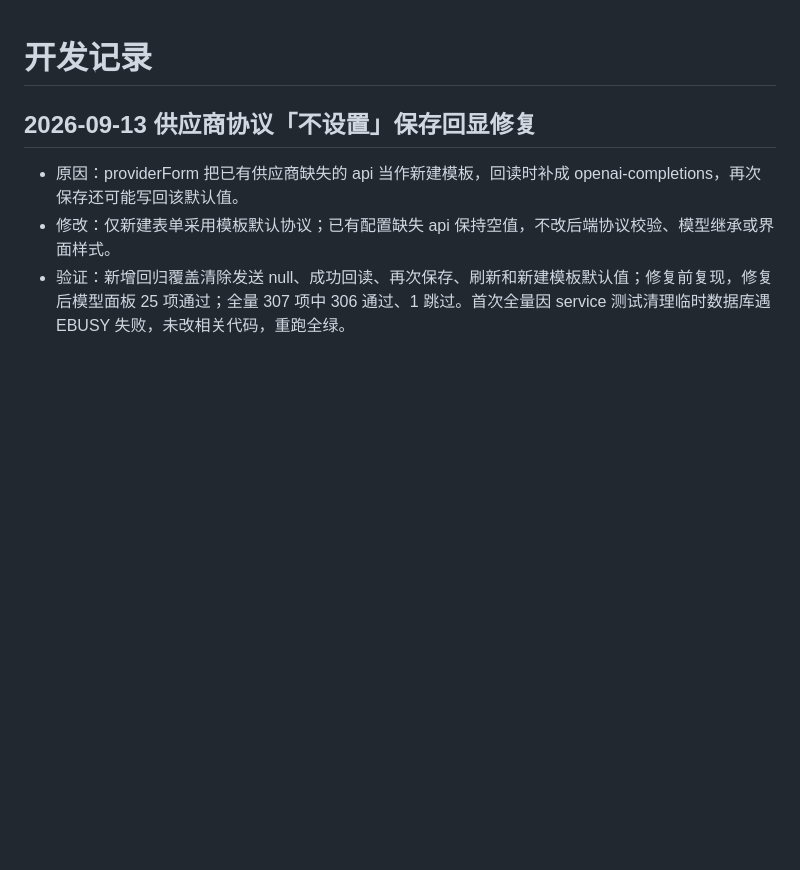
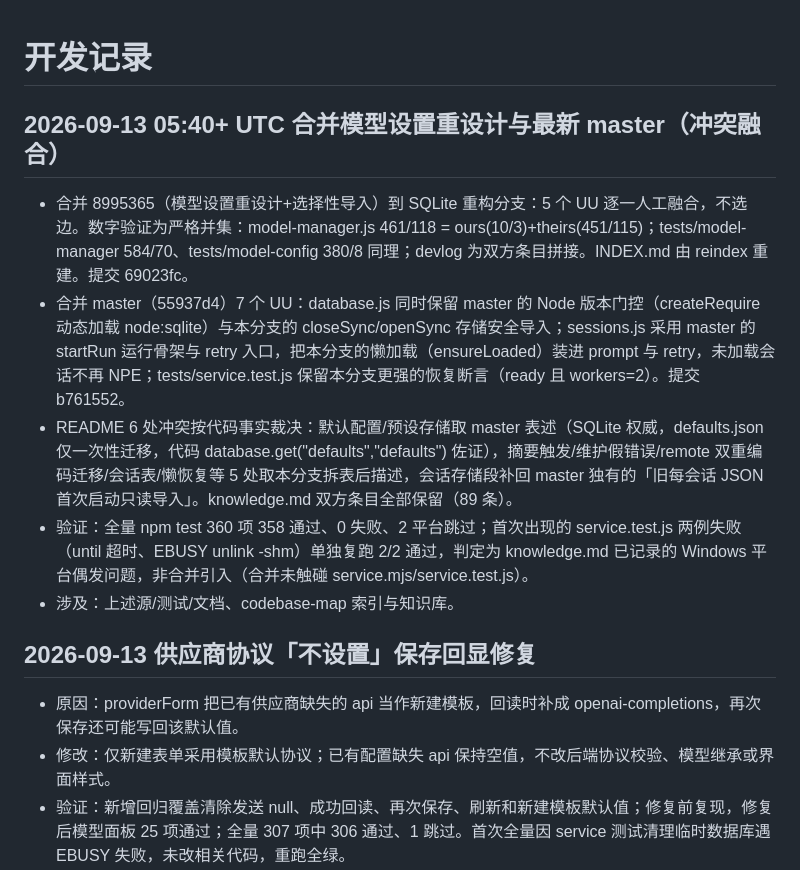
Before and after one commit to cosyeezz/axiom, a Markdown page: devlog.md, the part around the change. Rendered like a GitHub page; blank space fills up the shorter version.

Commit message:
docs: 记录模型设置重设计与 master 合并的冲突融合决策

```diff
--- a/devlog.md
+++ b/devlog.md
@@ -1,4 +1,11 @@
 # 开发记录
+
+## 2026-09-13 05:40+ UTC 合并模型设置重设计与最新 master（冲突融合）
+- 合并 8995365（模型设置重设计+选择性导入）到 SQLite 重构分支：5 个 UU 逐一人工融合，不选边。数字验证为严格并集：model-manager.js 461/118 = ours(10/3)+theirs(451/115)；tests/model-manager 584/70、tests/model-config 380/8 同理；devlog 为双方条目拼接。INDEX.md 由 reindex 重建。提交 69023fc。
+- 合并 master（55937d4）7 个 UU：database.js 同时保留 master 的 Node 版本门控（createRequire 动态加载 node:sqlite）与本分支的 closeSync/openSync 存储安全导入；sessions.js 采用 master 的 startRun 运行骨架与 retry 入口，把本分支的懒加载（ensureLoaded）装进 prompt 与 retry，未加载会话不再 NPE；tests/service.test.js 保留本分支更强的恢复断言（ready 且 workers=2）。提交 b761552。
+- README 6 处冲突按代码事实裁决：默认配置/预设存储取 master 表述（SQLite 权威，defaults.json 仅一次性迁移，代码 database.get("defaults","defaults") 佐证），摘要触发/维护假错误/remote 双重编码迁移/会话表/懒恢复等 5 处取本分支拆表后描述，会话存储段补回 master 独有的「旧每会话 JSON 首次启动只读导入」。knowledge.md 双方条目全部保留（89 条）。
+- 验证：全量 npm test 360 项 358 通过、0 失败、2 平台跳过；首次出现的 service.test.js 两例失败（until 超时、EBUSY unlink -shm）单独复跑 2/2 通过，判定为 knowledge.md 已记录的 Windows 平台偶发问题，非合并引入（合并未触碰 service.mjs/service.test.js）。
+- 涉及：上述源/测试/文档、codebase-map 索引与知识库。
 
 ## 2026-09-13 供应商协议「不设置」保存回显修复
 - 原因：providerForm 把已有供应商缺失的 api 当作新建模板，回读时补成 openai-completions，再次保存还可能写回该默认值。
```
